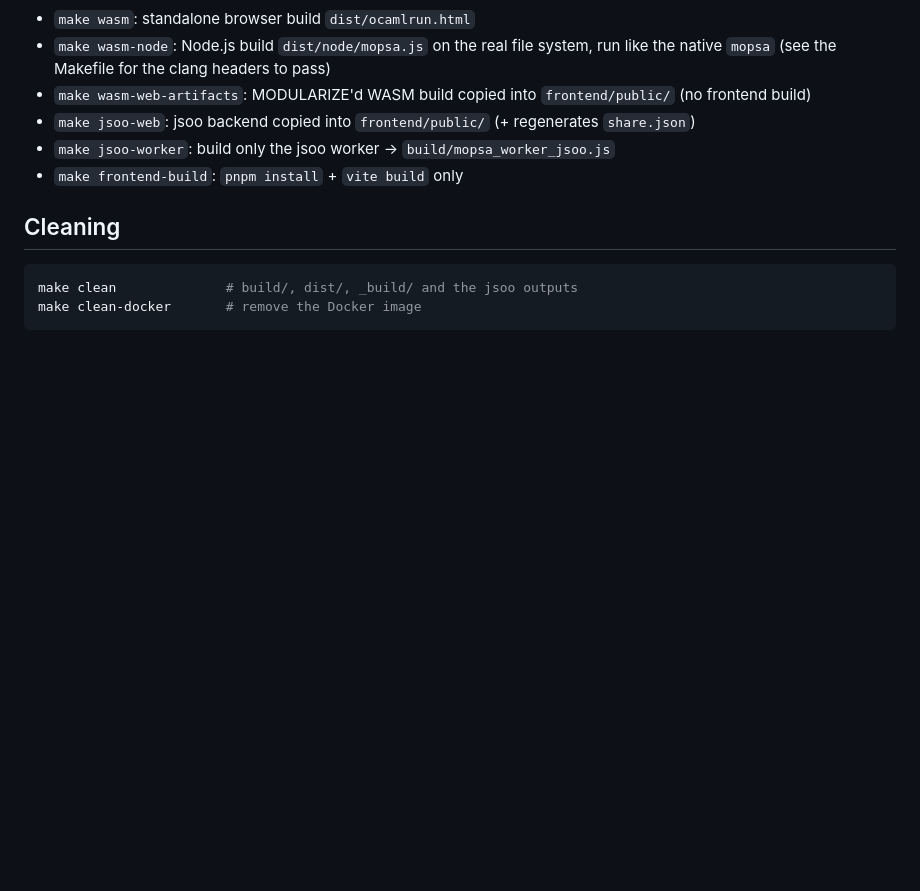
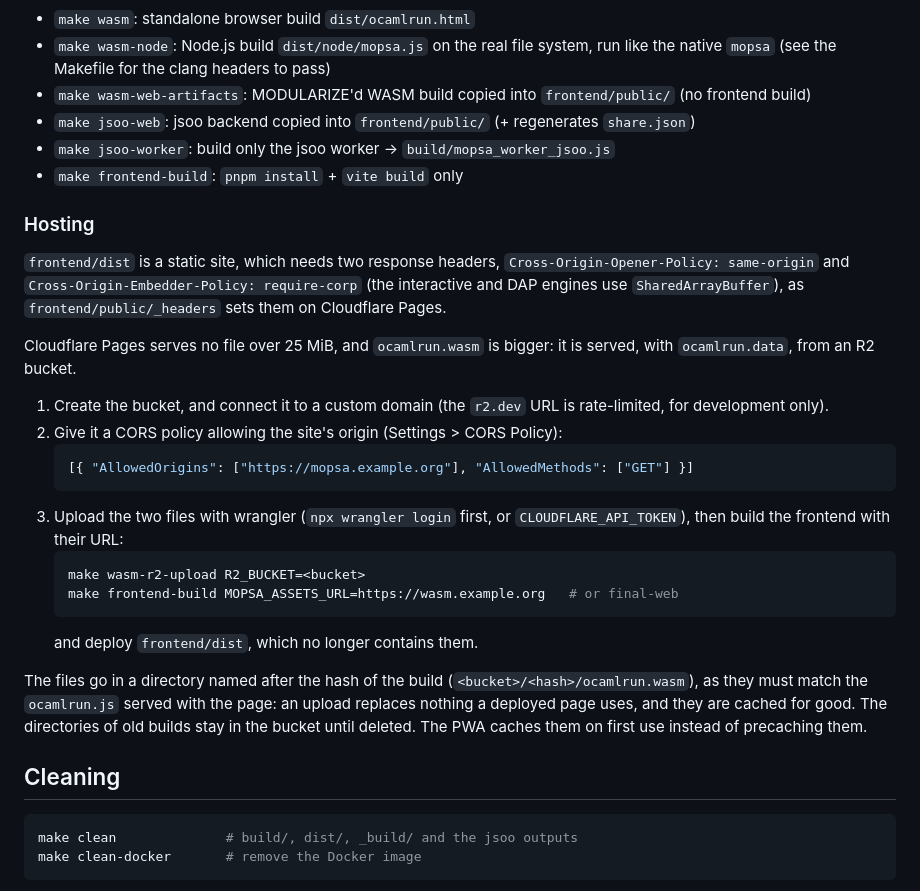
Before and after one commit to rboudrouss/mopsa-emcc, a Markdown page: README.md, the part around the change. GitHub-like rendering; blank space fills up the shorter version.

Commit message:
docs: hosting on Cloudflare Pages with R2

````diff
--- a/README.md
+++ b/README.md
@@ -68,6 +68,26 @@ Step targets are also available if you only want to (re)run a single stage.
 - `make jsoo-worker`: build only the jsoo worker → `build/mopsa_worker_jsoo.js`
 - `make frontend-build`: `pnpm install` + `vite build` only
 
+### Hosting
+
+`frontend/dist` is a static site, which needs two response headers, `Cross-Origin-Opener-Policy: same-origin` and `Cross-Origin-Embedder-Policy: require-corp` (the interactive and DAP engines use `SharedArrayBuffer`), as `frontend/public/_headers` sets them on Cloudflare Pages.
+
+Cloudflare Pages serves no file over 25 MiB, and `ocamlrun.wasm` is bigger: it is served, with `ocamlrun.data`, from an R2 bucket.
+
+1. Create the bucket, and connect it to a custom domain (the `r2.dev` URL is rate-limited, for development only).
+2. Give it a CORS policy allowing the site's origin (Settings > CORS Policy):
+   ```json
+   [{ "AllowedOrigins": ["https://mopsa.example.org"], "AllowedMethods": ["GET"] }]
+   ```
+3. Upload the two files with wrangler (`npx wrangler login` first, or `CLOUDFLARE_API_TOKEN`), then build the frontend with their URL:
+   ```sh
+   make wasm-r2-upload R2_BUCKET=<bucket>
+   make frontend-build MOPSA_ASSETS_URL=https://wasm.example.org   # or final-web
+   ```
+   and deploy `frontend/dist`, which no longer contains them.
+
+The files go in a directory named after the hash of the build (`<bucket>/<hash>/ocamlrun.wasm`), as they must match the `ocamlrun.js` served with the page: an upload replaces nothing a deployed page uses, and they are cached for good. The directories of old builds stay in the bucket until deleted. The PWA caches them on first use instead of precaching them.
+
 ## Cleaning
 
 ```sh
````
